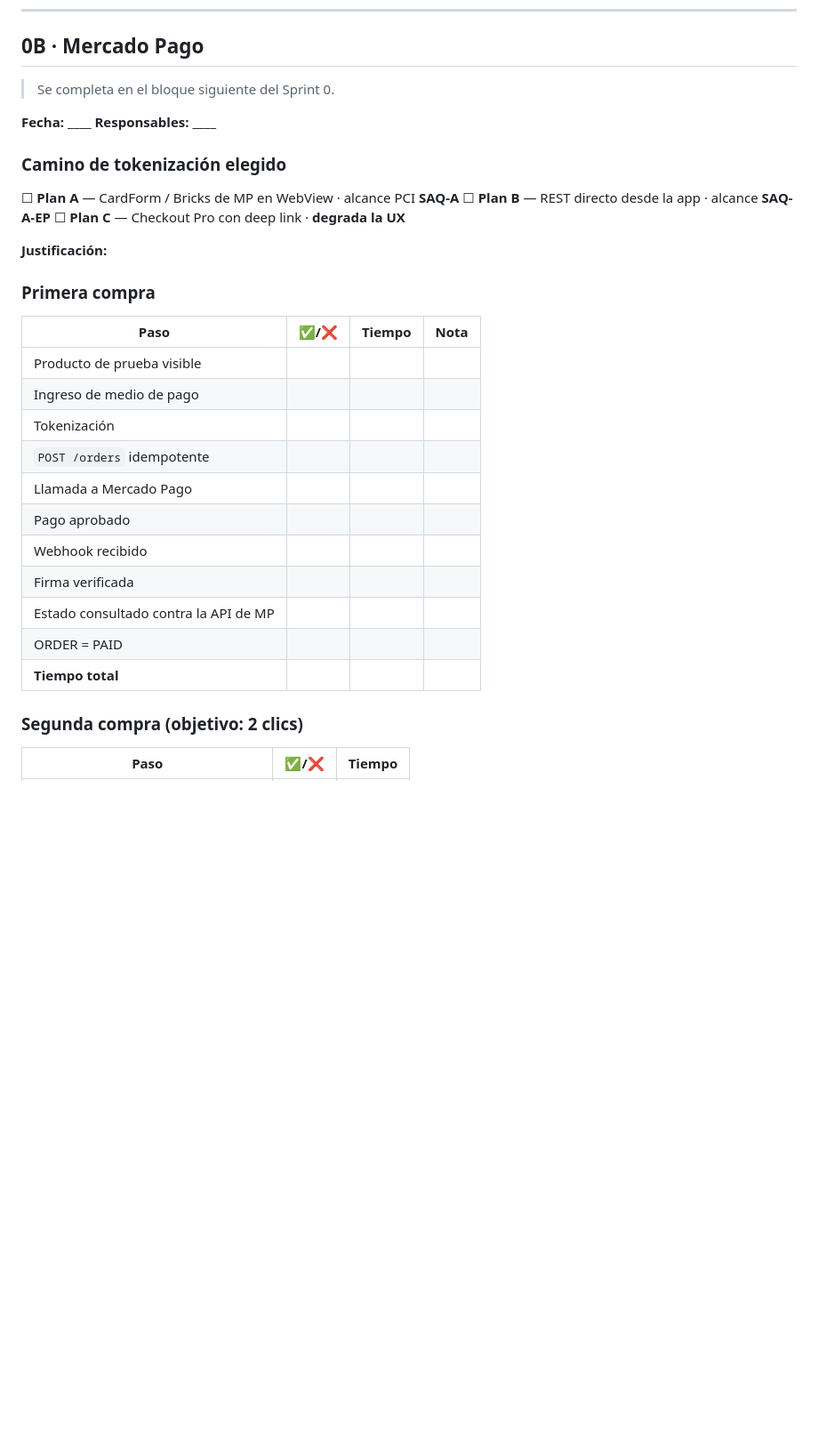
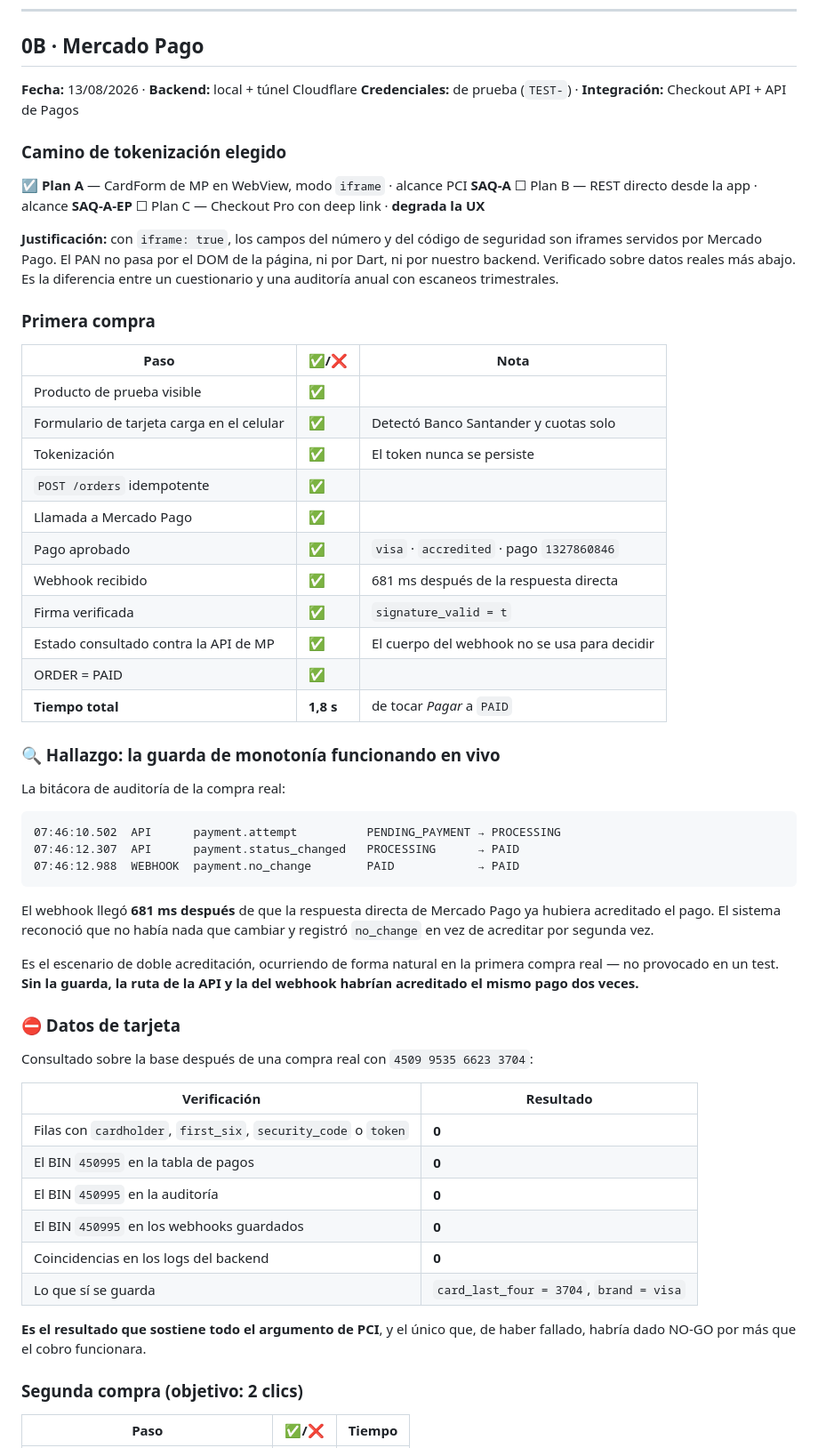
Before and after one commit to ventox2027-cell/livesell_argentina, a Markdown page: docs/sprint-0/RESULTS.md, the part around one of its changes. Shown at 89% size. Rendered like a GitHub page; blank space fills up the shorter version.

````diff
--- a/docs/sprint-0/RESULTS.md
+++ b/docs/sprint-0/RESULTS.md
@@ -260,33 +260,70 @@ del transporte sino de cómo la app lo cuenta, y eso lo controlamos nosotros.
 
 ## 0B · Mercado Pago
 
-> Se completa en el bloque siguiente del Sprint 0.
-
-**Fecha:** ____ **Responsables:** ____
+**Fecha:** 13/08/2026 · **Backend:** local + túnel Cloudflare
+**Credenciales:** de prueba (`TEST-`) · **Integración:** Checkout API + API de Pagos
 
 ### Camino de tokenización elegido
 
-☐ **Plan A** — CardForm / Bricks de MP en WebView · alcance PCI **SAQ-A**
-☐ **Plan B** — REST directo desde la app · alcance **SAQ-A-EP**
-☐ **Plan C** — Checkout Pro con deep link · **degrada la UX**
+☑ **Plan A** — CardForm de MP en WebView, modo `iframe` · alcance PCI **SAQ-A**
+☐ Plan B — REST directo desde la app · alcance **SAQ-A-EP**
+☐ Plan C — Checkout Pro con deep link · **degrada la UX**
 
-**Justificación:**
+**Justificación:** con `iframe: true`, los campos del número y del código de
+seguridad son iframes servidos por Mercado Pago. El PAN no pasa por el DOM de
+la página, ni por Dart, ni por nuestro backend. Verificado sobre datos reales
+más abajo. Es la diferencia entre un cuestionario y una auditoría anual con
+escaneos trimestrales.
 
 ### Primera compra
 
-| Paso | ✅/❌ | Tiempo | Nota |
-|---|---|---|---|
-| Producto de prueba visible | | | |
-| Ingreso de medio de pago | | | |
-| Tokenización | | | |
-| `POST /orders` idempotente | | | |
-| Llamada a Mercado Pago | | | |
-| Pago aprobado | | | |
-| Webhook recibido | | | |
-| Firma verificada | | | |
-| Estado consultado contra la API de MP | | | |
-| ORDER = PAID | | | |
-| **Tiempo total** | | | |
+| Paso | ✅/❌ | Nota |
+|---|---|---|
+| Producto de prueba visible | ✅ | |
+| Formulario de tarjeta carga en el celular | ✅ | Detectó Banco Santander y cuotas solo |
+| Tokenización | ✅ | El token nunca se persiste |
+| `POST /orders` idempotente | ✅ | |
+| Llamada a Mercado Pago | ✅ | |
+| Pago aprobado | ✅ | `visa` · `accredited` · pago `1327860846` |
+| Webhook recibido | ✅ | 681 ms después de la respuesta directa |
+| Firma verificada | ✅ | `signature_valid = t` |
+| Estado consultado contra la API de MP | ✅ | El cuerpo del webhook no se usa para decidir |
+| ORDER = PAID | ✅ | |
+| **Tiempo total** | **1,8 s** | de tocar *Pagar* a `PAID` |
+
+### 🔍 Hallazgo: la guarda de monotonía funcionando en vivo
+
+La bitácora de auditoría de la compra real:
+
+```
+07:46:10.502  API      payment.attempt          PENDING_PAYMENT → PROCESSING
+07:46:12.307  API      payment.status_changed   PROCESSING      → PAID
+07:46:12.988  WEBHOOK  payment.no_change        PAID            → PAID
+```
+
+El webhook llegó **681 ms después** de que la respuesta directa de Mercado Pago
+ya hubiera acreditado el pago. El sistema reconoció que no había nada que
+cambiar y registró `no_change` en vez de acreditar por segunda vez.
+
+Es el escenario de doble acreditación, ocurriendo de forma natural en la
+primera compra real — no provocado en un test. **Sin la guarda, la ruta de la
+API y la del webhook habrían acreditado el mismo pago dos veces.**
+
+### ⛔ Datos de tarjeta
+
+Consultado sobre la base después de una compra real con `4509 9535 6623 3704`:
+
+| Verificación | Resultado |
+|---|---|
+| Filas con `cardholder`, `first_six`, `security_code` o `token` | **0** |
+| El BIN `450995` en la tabla de pagos | **0** |
+| El BIN `450995` en la auditoría | **0** |
+| El BIN `450995` en los webhooks guardados | **0** |
+| Coincidencias en los logs del backend | **0** |
+| Lo que sí se guarda | `card_last_four = 3704`, `brand = visa` |
+
+**Es el resultado que sostiene todo el argumento de PCI**, y el único que, de
+haber fallado, habría dado NO-GO por más que el cobro funcionara.
 
 ### Segunda compra (objetivo: 2 clics)
 
````
Also changed, not shown: other parts of docs/sprint-0/RESULTS.md (+51 -10 lines).
